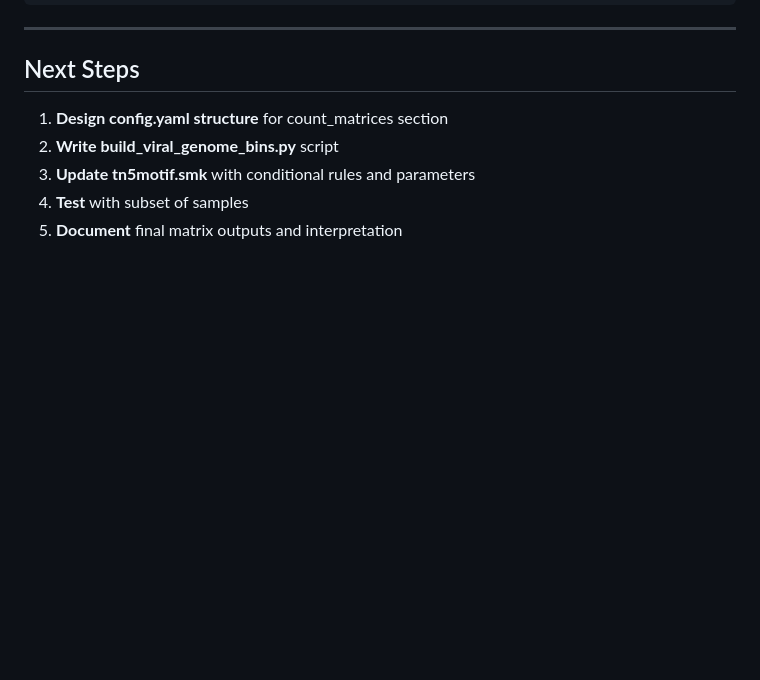
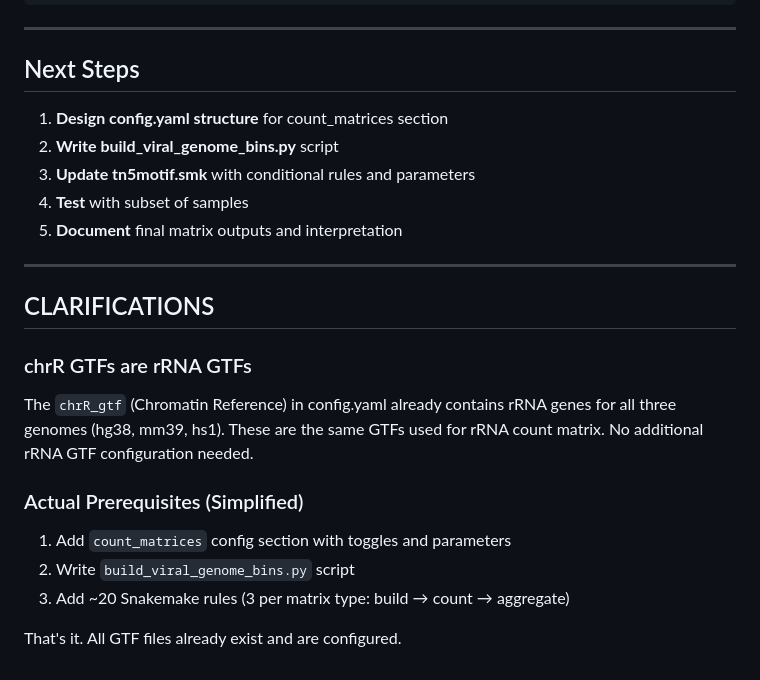
Before and after one commit to dremellab/chroma2, a Markdown page: COUNT_MATRICES_PLAN.md, the part around the change. Drawn GitHub-style; blank space fills up the shorter version.

Commit message:
docs: clarify rRNA GTF and simplify prerequisites
Clarifications:
- chrR_gtf in config is already the rRNA GTF (chrR = chromatin reference)
- All needed GTF files already exist and are configured
- No additional rRNA GTF configuration needed

Actual prerequisites (simplified):
1. Add count_matrices config section
2. Write build_viral_genome_bins.py
3. Add ~20 Snakemake rules (3 per matrix type)

⚡ Generated by AI ⚡

```diff
--- a/COUNT_MATRICES_PLAN.md
+++ b/COUNT_MATRICES_PLAN.md
@@ -302,3 +302,21 @@ if COUNT_MATRIX_TYPES['gene']:
 3. **Update tn5motif.smk** with conditional rules and parameters
 4. **Test** with subset of samples
 5. **Document** final matrix outputs and interpretation
+
+---
+
+## CLARIFICATIONS
+
+### chrR GTFs are rRNA GTFs
+
+The `chrR_gtf` (Chromatin Reference) in config.yaml already contains rRNA genes for all
+three genomes (hg38, mm39, hs1). These are the same GTFs used for rRNA count matrix.
+No additional rRNA GTF configuration needed.
+
+### Actual Prerequisites (Simplified)
+
+1. Add `count_matrices` config section with toggles and parameters
+2. Write `build_viral_genome_bins.py` script
+3. Add ~20 Snakemake rules (3 per matrix type: build → count → aggregate)
+
+That's it. All GTF files already exist and are configured.
```
